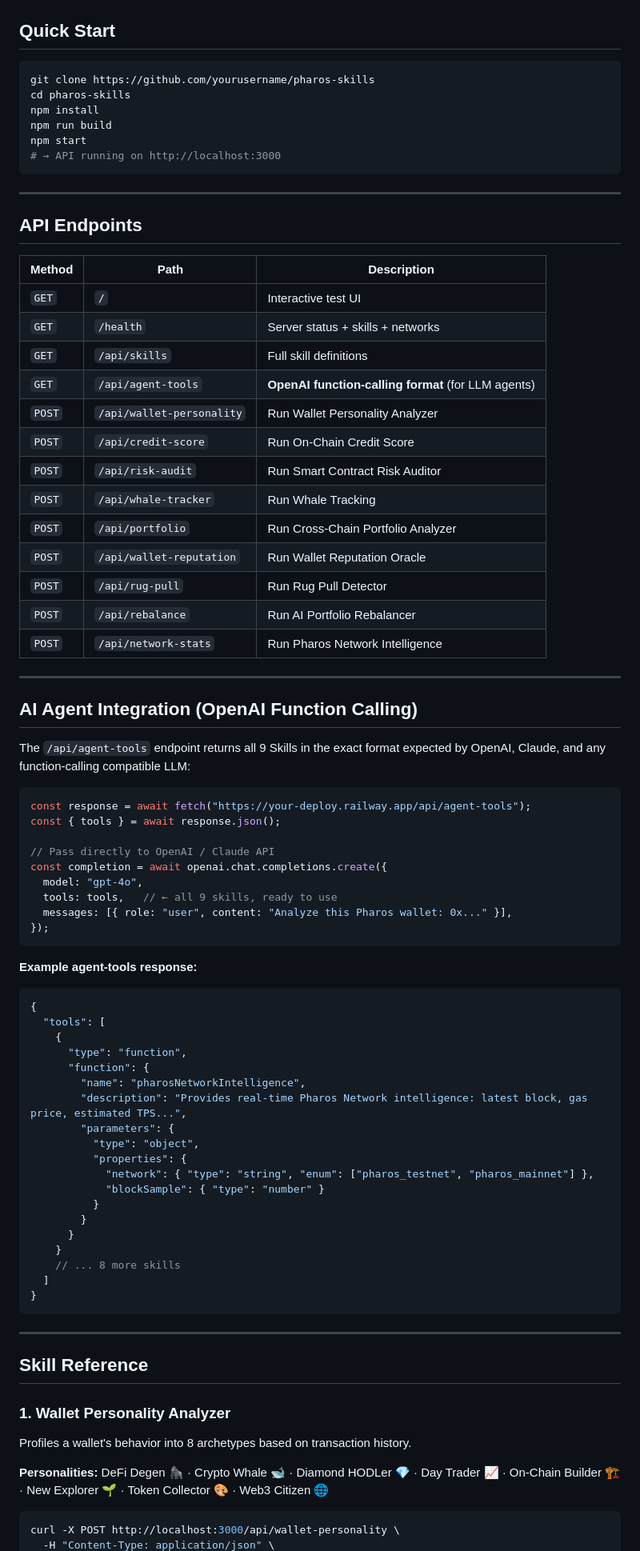
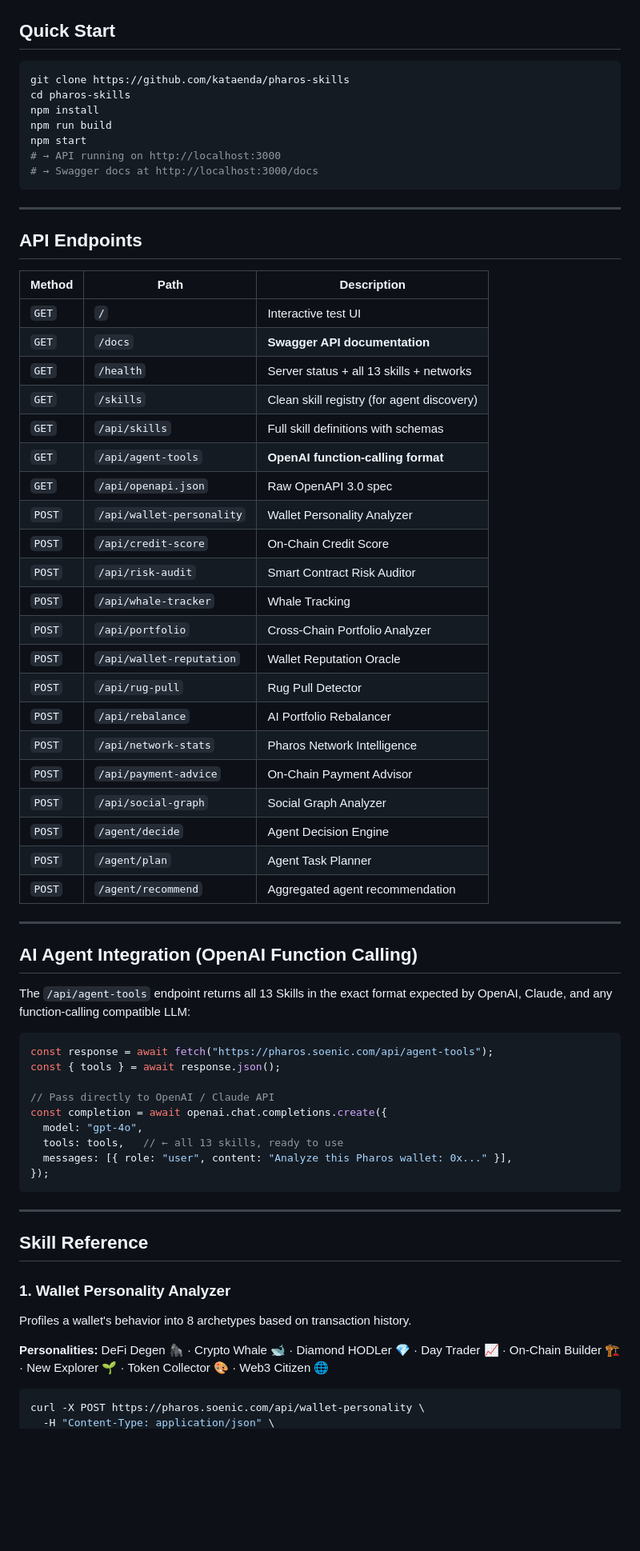
Before and after one commit to kataenda/pharos-skills, a Markdown page: README.md, the part around one of its changes. Shown at 80% size. GitHub-like rendering; blank space fills up the shorter version.

Commit message:
Update README: 13 skills, pharos.soenic.com, all 5 pillars, Swagger docs

````diff
--- a/README.md
+++ b/README.md
@@ -46,12 +67,13 @@ A production-ready collection of **9 composable Skills** that AI agents can call
 ## Quick Start
 
 ```bash
-git clone https://github.com/yourusername/pharos-skills
+git clone https://github.com/kataenda/pharos-skills
 cd pharos-skills
 npm install
 npm run build
 npm start
 # → API running on http://localhost:3000
+# → Swagger docs at http://localhost:3000/docs
 ```
 
 ---
@@ -61,58 +83,43 @@ npm start
 | Method | Path | Description |
 |---|---|---|
 | `GET` | `/` | Interactive test UI |
-| `GET` | `/health` | Server status + skills + networks |
-| `GET` | `/api/skills` | Full skill definitions |
-| `GET` | `/api/agent-tools` | **OpenAI function-calling format** (for LLM agents) |
-| `POST` | `/api/wallet-personality` | Run Wallet Personality Analyzer |
-| `POST` | `/api/credit-score` | Run On-Chain Credit Score |
-| `POST` | `/api/risk-audit` | Run Smart Contract Risk Auditor |
-| `POST` | `/api/whale-tracker` | Run Whale Tracking |
-| `POST` | `/api/portfolio` | Run Cross-Chain Portfolio Analyzer |
-| `POST` | `/api/wallet-reputation` | Run Wallet Reputation Oracle |
-| `POST` | `/api/rug-pull` | Run Rug Pull Detector |
-| `POST` | `/api/rebalance` | Run AI Portfolio Rebalancer |
-| `POST` | `/api/network-stats` | Run Pharos Network Intelligence |
+| `GET` | `/docs` | **Swagger API documentation** |
+| `GET` | `/health` | Server status + all 13 skills + networks |
+| `GET` | `/skills` | Clean skill registry (for agent discovery) |
+| `GET` | `/api/skills` | Full skill definitions with schemas |
+| `GET` | `/api/agent-tools` | **OpenAI function-calling format** |
+| `GET` | `/api/openapi.json` | Raw OpenAPI 3.0 spec |
+| `POST` | `/api/wallet-personality` | Wallet Personality Analyzer |
+| `POST` | `/api/credit-score` | On-Chain Credit Score |
+| `POST` | `/api/risk-audit` | Smart Contract Risk Auditor |
+| `POST` | `/api/whale-tracker` | Whale Tracking |
+| `POST` | `/api/portfolio` | Cross-Chain Portfolio Analyzer |
+| `POST` | `/api/wallet-reputation` | Wallet Reputation Oracle |
+| `POST` | `/api/rug-pull` | Rug Pull Detector |
+| `POST` | `/api/rebalance` | AI Portfolio Rebalancer |
+| `POST` | `/api/network-stats` | Pharos Network Intelligence |
+| `POST` | `/api/payment-advice` | On-Chain Payment Advisor |
+| `POST` | `/api/social-graph` | Social Graph Analyzer |
+| `POST` | `/agent/decide` | Agent Decision Engine |
+| `POST` | `/agent/plan` | Agent Task Planner |
+| `POST` | `/agent/recommend` | Aggregated agent recommendation |
 
 ---
 
 ## AI Agent Integration (OpenAI Function Calling)
 
-The `/api/agent-tools` endpoint returns all 9 Skills in the exact format expected by OpenAI, Claude, and any function-calling compatible LLM:
+The `/api/agent-tools` endpoint returns all 13 Skills in the exact format expected by OpenAI, Claude, and any function-calling compatible LLM:
 
 ```typescript
-const response = await fetch("https://your-deploy.railway.app/api/agent-tools");
+const response = await fetch("https://pharos.soenic.com/api/agent-tools");
 const { tools } = await response.json();
 
 // Pass directly to OpenAI / Claude API
 const completion = await openai.chat.completions.create({
   model: "gpt-4o",
-  tools: tools,   // ← all 9 skills, ready to use
+  tools: tools,   // ← all 13 skills, ready to use
   messages: [{ role: "user", content: "Analyze this Pharos wallet: 0x..." }],
 });
-```
-
-**Example agent-tools response:**
-```json
-{
-  "tools": [
-    {
-      "type": "function",
-      "function": {
-        "name": "pharosNetworkIntelligence",
-        "description": "Provides real-time Pharos Network intelligence: latest block, gas price, estimated TPS...",
-        "parameters": {
-          "type": "object",
-          "properties": {
-            "network": { "type": "string", "enum": ["pharos_testnet", "pharos_mainnet"] },
-            "blockSample": { "type": "number" }
-          }
-        }
-      }
-    }
-    // ... 8 more skills
-  ]
-}
 ```
 
 ---
@@ -126,5 +133,5 @@ Profiles a wallet's behavior into 8 archetypes based on transaction history.
 **Personalities:** DeFi Degen 🦍 · Crypto Whale 🐋 · Diamond HODLer 💎 · Day Trader 📈 · On-Chain Builder 🏗️ · New Explorer 🌱 · Token Collector 🎨 · Web3 Citizen 🌐
 
 ```bash
-curl -X POST http://localhost:3000/api/wallet-personality \
+curl -X POST https://pharos.soenic.com/api/wallet-personality \
   -H "Content-Type: application/json" \
````
Also changed, not shown: other parts of README.md (+251 -110 lines).
